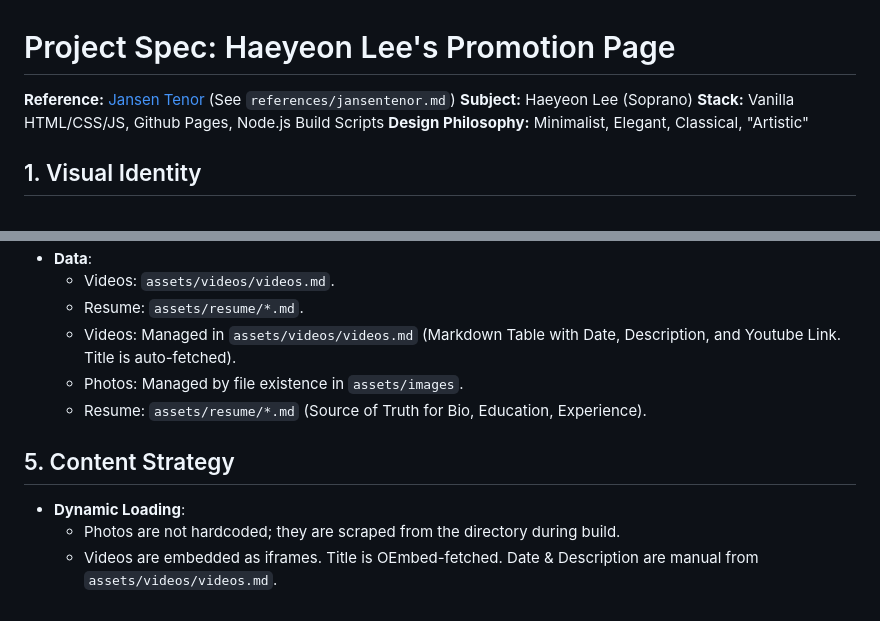
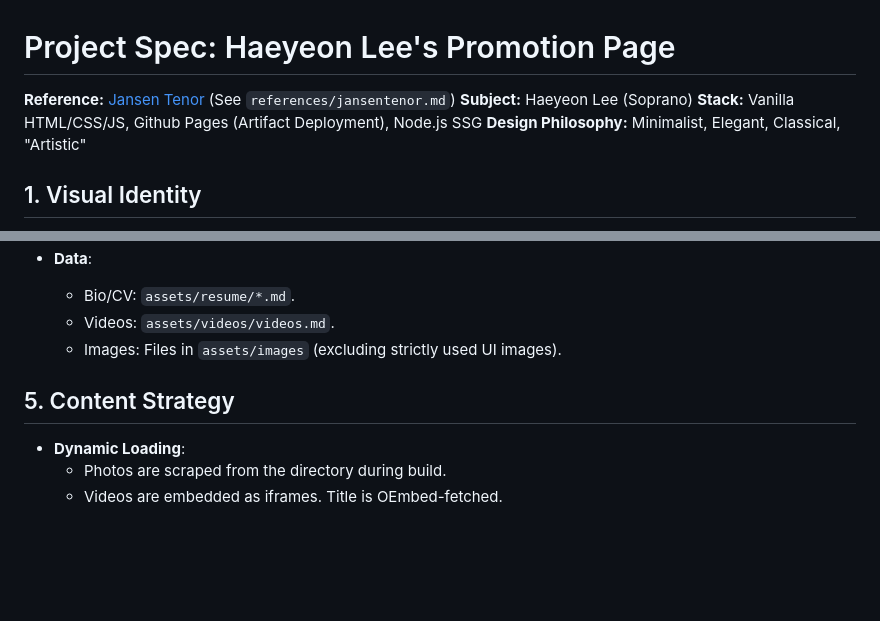
Before and after one commit to haeyeonleenet/haeyeonleenet.github.io, a Markdown page: specs/spec.md, 2 parts joined by grey strips. Rendered like a GitHub page; blank space fills up the shorter version.

```diff
--- a/specs/spec.md
+++ b/specs/spec.md
@@ -2,7 +2,7 @@
 
 **Reference:** [Jansen Tenor](https://jansentenor.com) (See `references/jansentenor.md`)
 **Subject:** Haeyeon Lee (Soprano)
-**Stack:** Vanilla HTML/CSS/JS, Github Pages, Node.js Build Scripts
+**Stack:** Vanilla HTML/CSS/JS, Github Pages (Artifact Deployment), Node.js SSG
 **Design Philosophy:** Minimalist, Elegant, Classical, "Artistic"
 
 ## 1. Visual Identity
@@ -74,11 +87,9 @@
 - **Data**:
+    - Bio/CV: `assets/resume/*.md`.
     - Videos: `assets/videos/videos.md`.
-    - Resume: `assets/resume/*.md`.
-    - Videos: Managed in `assets/videos/videos.md` (Markdown Table with Date, Description, and Youtube Link. Title is auto-fetched).
-    - Photos: Managed by file existence in `assets/images`.
-    - Resume: `assets/resume/*.md` (Source of Truth for Bio, Education, Experience).
+    - Images: Files in `assets/images` (excluding strictly used UI images).
 
 ## 5. Content Strategy
 - **Dynamic Loading**:
-    - Photos are not hardcoded; they are scraped from the directory during build.
-    - Videos are embedded as iframes. Title is OEmbed-fetched. Date & Description are manual from `assets/videos/videos.md`.
+    - Photos are scraped from the directory during build.
+    - Videos are embedded as iframes. Title is OEmbed-fetched.
```
Also changed, not shown: other parts of specs/spec.md (+39 -26 lines).
